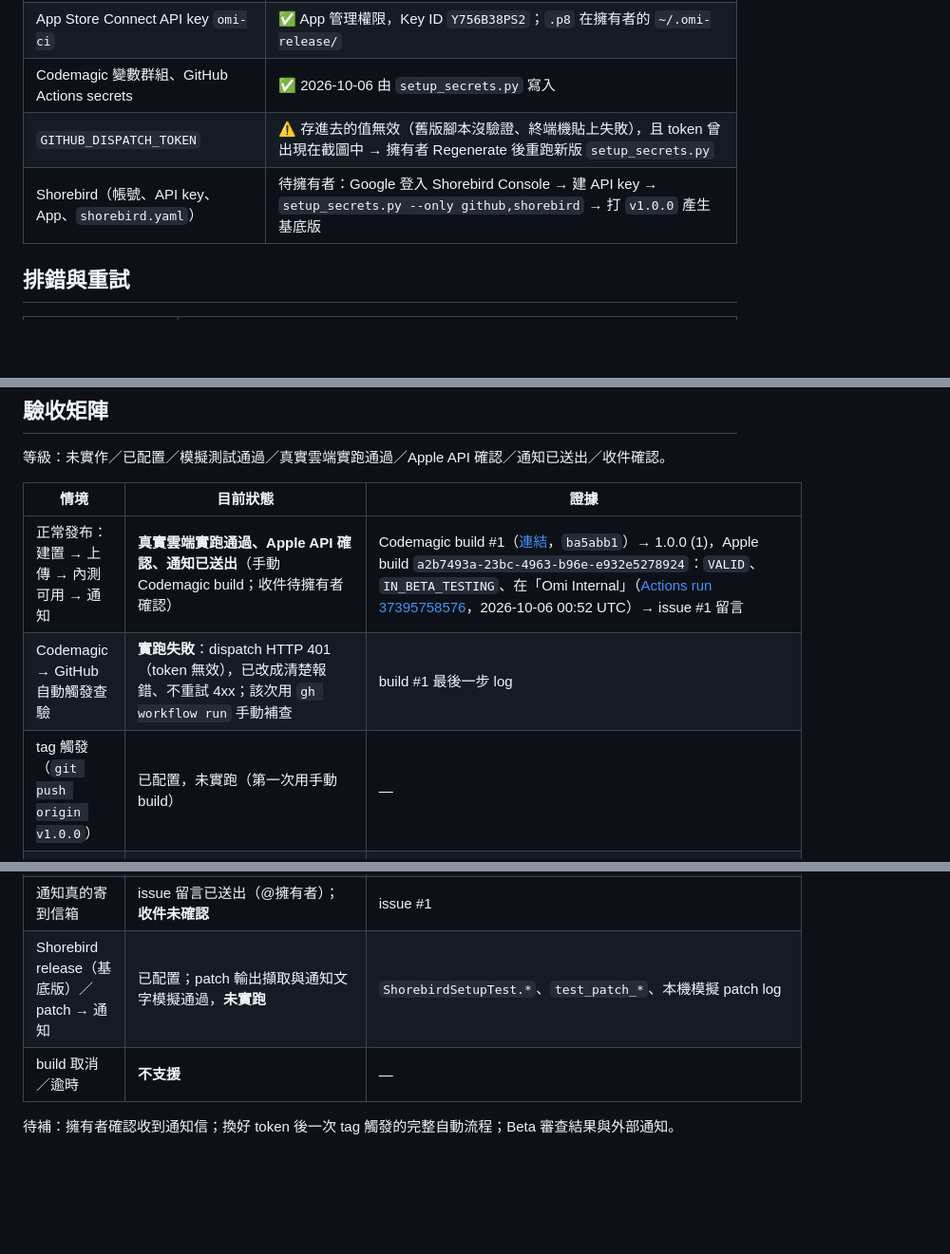
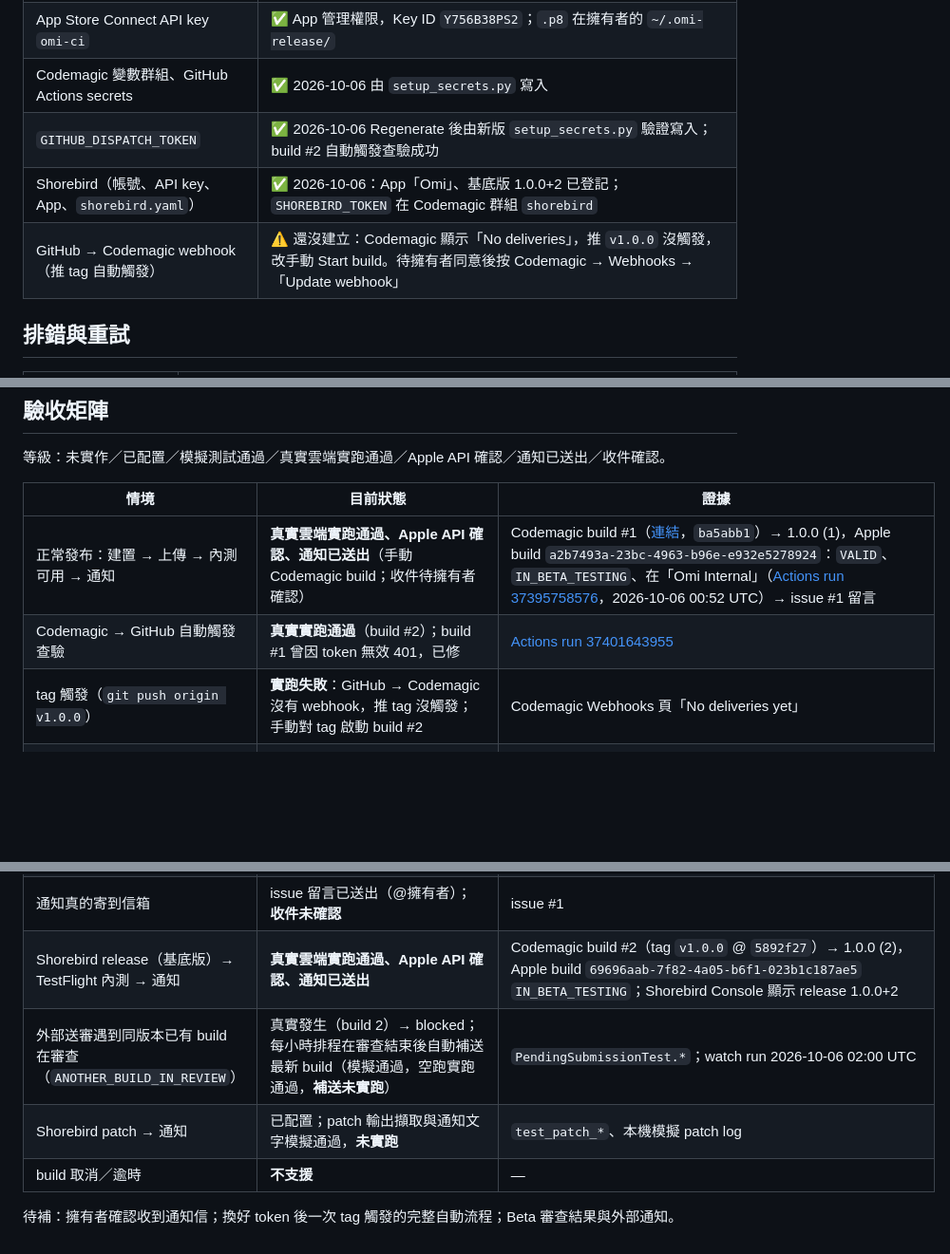
Before and after one commit to e2755699/omi_app, a Markdown page: docs/release/ios-release.md, 3 parts joined by grey strips. Shown at 95% size. Rendered like a GitHub page; blank space fills up the shorter version.

Commit message:
Record the Shorebird base release and the missing Codemagic webhook
Co-Authored-By: Claude Opus 5.5 <noreply@anthropic.com>

```diff
--- a/docs/release/ios-release.md
+++ b/docs/release/ios-release.md
@@ -115,8 +115,9 @@ Shorebird 那一項會順便：沒有「Omi」這個 Shorebird App 就建立，
 | TestFlight 測試資訊 | ✅ 描述、隱私網址、demo 審查備註、回饋信箱、審查聯絡人都已儲存 |
 | App Store Connect API key `omi-ci` | ✅ App 管理權限，Key ID `Y756B38PS2`；`.p8` 在擁有者的 `~/.omi-release/` |
 | Codemagic 變數群組、GitHub Actions secrets | ✅ 2026-10-06 由 `setup_secrets.py` 寫入 |
-| `GITHUB_DISPATCH_TOKEN` | ⚠️ 存進去的值無效（舊版腳本沒驗證、終端機貼上失敗），且 token 曾出現在截圖中 → 擁有者 Regenerate 後重跑新版 `setup_secrets.py` |
-| Shorebird（帳號、API key、App、`shorebird.yaml`） | 待擁有者：Google 登入 Shorebird Console → 建 API key → `setup_secrets.py --only github,shorebird` → 打 `v1.0.0` 產生基底版 |
+| `GITHUB_DISPATCH_TOKEN` | ✅ 2026-10-06 Regenerate 後由新版 `setup_secrets.py` 驗證寫入；build #2 自動觸發查驗成功 |
+| Shorebird（帳號、API key、App、`shorebird.yaml`） | ✅ 2026-10-06：App「Omi」、基底版 1.0.0+2 已登記；`SHOREBIRD_TOKEN` 在 Codemagic 群組 `shorebird` |
+| GitHub → Codemagic webhook（推 tag 自動觸發） | ⚠️ 還沒建立：Codemagic 顯示「No deliveries」，推 `v1.0.0` 沒觸發，改手動 Start build。待擁有者同意後按 Codemagic → Webhooks →「Update webhook」 |
 
 ## 排錯與重試
 
@@ -155,8 +156,8 @@ Shorebird 那一項會順便：沒有「Omi」這個 Shorebird App 就建立，
 | 情境 | 目前狀態 | 證據 |
 | --- | --- | --- |
 | 正常發布：建置 → 上傳 → 內測可用 → 通知 | **真實雲端實跑通過、Apple API 確認、通知已送出**（手動 Codemagic build；收件待擁有者確認） | Codemagic build #1（[連結](https://codemagic.io/app/6ac3e6dec18dba32d6229cd5/build/6ac4425b7394575b200b76db)，`ba5abb1`）→ 1.0.0 (1)，Apple build `a2b7493a-23bc-4963-b96e-e932e5278924`：`VALID`、`IN_BETA_TESTING`、在「Omi Internal」（[Actions run 37395758576](https://github.com/e2755699/omi_app/actions/runs/37395758576)，2026-10-06 00:52 UTC）→ issue #1 留言 |
-| Codemagic → GitHub 自動觸發查驗 | **實跑失敗**：dispatch HTTP 401（token 無效），已改成清楚報錯、不重試 4xx；該次用 `gh workflow run` 手動補查 | build #1 最後一步 log |
-| tag 觸發（`git push origin v1.0.0`） | 已配置，未實跑（第一次用手動 build） | — |
+| Codemagic → GitHub 自動觸發查驗 | **真實實跑通過**（build #2）；build #1 曾因 token 無效 401，已修 | [Actions run 37401643955](https://github.com/e2755699/omi_app/actions/runs/37401643955) |
+| tag 觸發（`git push origin v1.0.0`） | **實跑失敗**：GitHub → Codemagic 沒有 webhook，推 tag 沒觸發；手動對 tag 啟動 build #2 | Codemagic Webhooks 頁「No deliveries yet」 |
 | 自動 provisioning（乾淨 runner，經 API 建立憑證＋profile） | **真實雲端實跑通過** | build #1 簽章步驟 3 秒成功；Apple Developer 出現新的 Distribution 憑證（API 建立，2027/10/06 到期，目前 3/3） |
 | 預檢、品質檢查（analyze／test／發布工具測試） | **真實雲端實跑通過** | build #1：預檢 6 秒、品質檢查 46 秒 |
 | 外部測試：What to Test、加群組、送審（不重送） | **真實實跑：已送審**（`WAITING_FOR_BETA_REVIEW`）；審查結果待 Apple | 同上 Actions run 的 `external` 欄位；模擬：`ExternalTest.*` |
@@ -171,7 +172,9 @@ Shorebird 那一項會順便：沒有「Omi」這個 Shorebird App 就建立，
 | 逾時 → unknown；找不到 build → unknown | 模擬通過 | `test_deadline_*`、`test_missing_build_*` |
 | Codemagic 回報腳本 payload／錯誤訊息 | 本機模擬通過（假 curl：204／401／503） | 2026-10-06 |
 | 通知真的寄到信箱 | issue 留言已送出（@擁有者）；**收件未確認** | issue #1 |
-| Shorebird release（基底版）／patch → 通知 | 已配置；patch 輸出擷取與通知文字模擬通過，**未實跑** | `ShorebirdSetupTest.*`、`test_patch_*`、本機模擬 patch log |
+| Shorebird release（基底版）→ TestFlight 內測 → 通知 | **真實雲端實跑通過、Apple API 確認、通知已送出** | Codemagic build #2（tag `v1.0.0` @ `5892f27`）→ 1.0.0 (2)，Apple build `69696aab-7f82-4a05-b6f1-023b1c187ae5` `IN_BETA_TESTING`；Shorebird Console 顯示 release 1.0.0+2 |
+| 外部送審遇到同版本已有 build 在審查（`ANOTHER_BUILD_IN_REVIEW`） | 真實發生（build 2）→ blocked；每小時排程在審查結束後自動補送最新 build（模擬通過，空跑實跑通過，**補送未實跑**） | `PendingSubmissionTest.*`；watch run 2026-10-06 02:00 UTC |
+| Shorebird patch → 通知 | 已配置；patch 輸出擷取與通知文字模擬通過，**未實跑** | `test_patch_*`、本機模擬 patch log |
 | build 取消／逾時 | **不支援** | — |
 
 待補：擁有者確認收到通知信；換好 token 後一次 tag 觸發的完整自動流程；Beta 審查結果與外部通知。
```
